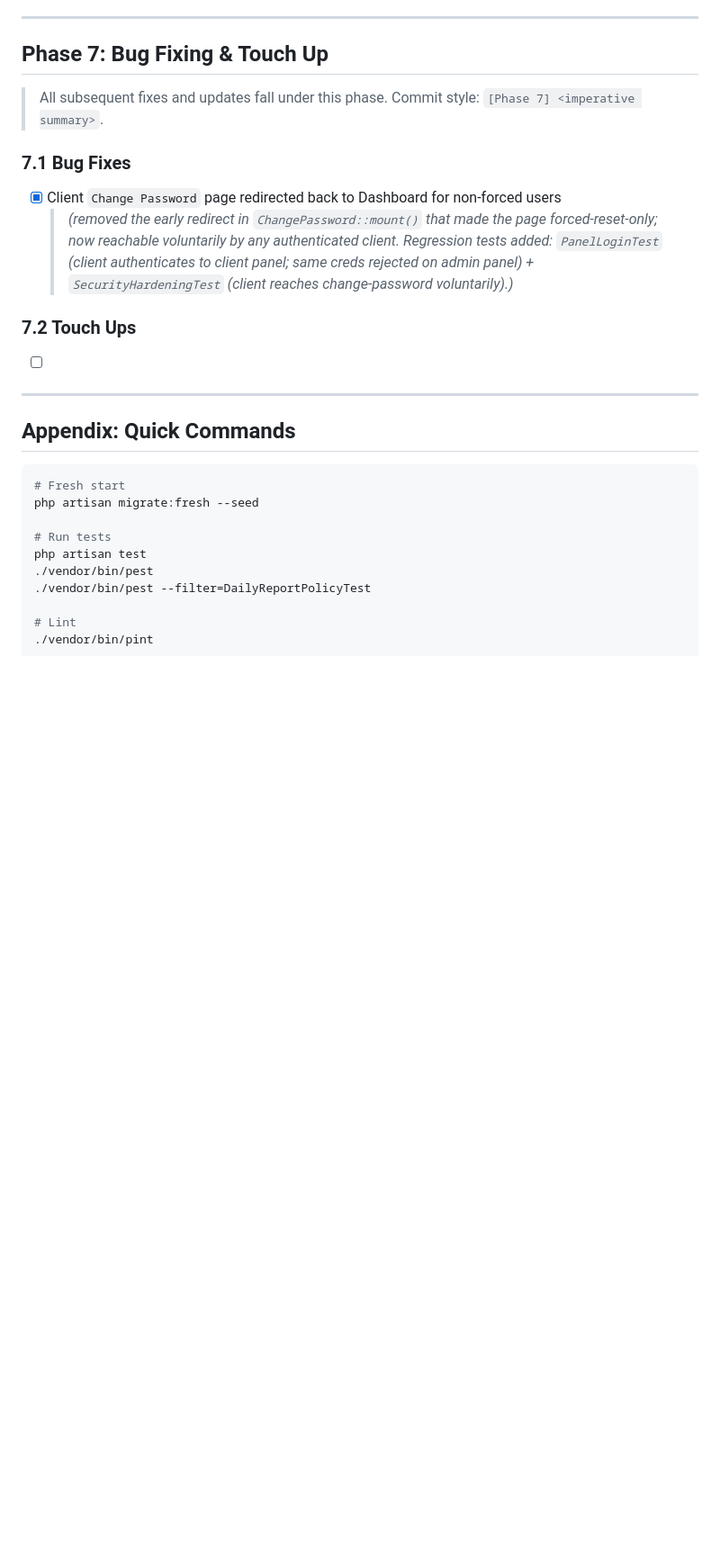
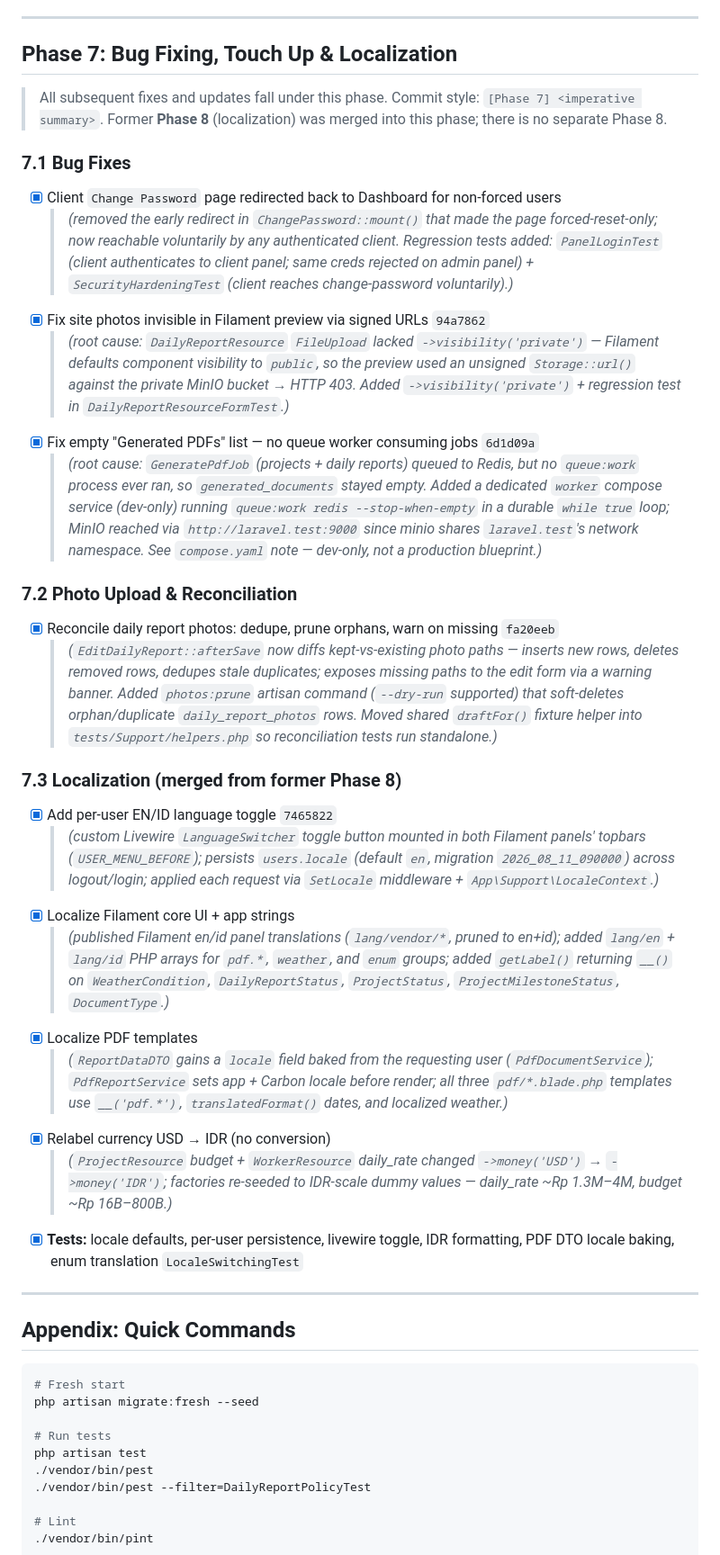
Before and after one commit to aryadiva/adiwangsa, a Markdown page: TASKS.md, the part around the change. Shown at 90% size. Rendered like a GitHub page; blank space fills up the shorter version.

Commit message:
[Phase 7] Merge former Phase 8 into Phase 7 and log unlogged fixes in TASKS.md
Merge the localization work (was Phase 8) into Phase 7 per the single-continuing-phase
convention. Log previously unlogged Phase 7 commits: site-photos signed-URL visibility
fix (94a7862), photo reconciliation/prune command (fa20eeb), and the queue-worker /
empty-Generated-PDFs fix (6d1d09a). Structure 7.1 Bug Fixes, 7.2 Photo Upload &
Reconciliation, 7.3 Localization.

```diff
--- a/TASKS.md
+++ b/TASKS.md
@@ -244,16 +244,33 @@
 
 ---
 
-## Phase 7: Bug Fixing & Touch Up
+## Phase 7: Bug Fixing, Touch Up & Localization
 
 > All subsequent fixes and updates fall under this phase. Commit style: `[Phase 7] <imperative summary>`.
+> Former **Phase 8** (localization) was merged into this phase; there is no separate Phase 8.
 
 ### 7.1 Bug Fixes
 - [x] Client `Change Password` page redirected back to Dashboard for non-forced users
   > *(removed the early redirect in `ChangePassword::mount()` that made the page forced-reset-only; now reachable voluntarily by any authenticated client. Regression tests added: `PanelLoginTest` (client authenticates to client panel; same creds rejected on admin panel) + `SecurityHardeningTest` (client reaches change-password voluntarily).)*
+- [x] Fix site photos invisible in Filament preview via signed URLs `94a7862`
+  > *(root cause: `DailyReportResource` `FileUpload` lacked `->visibility('private')` — Filament defaults component visibility to `public`, so the preview used an unsigned `Storage::url()` against the private MinIO bucket → HTTP 403. Added `->visibility('private')` + regression test in `DailyReportResourceFormTest`.)*
+- [x] Fix empty "Generated PDFs" list — no queue worker consuming jobs `6d1d09a`
+  > *(root cause: `GeneratePdfJob` (projects + daily reports) queued to Redis, but no `queue:work` process ever ran, so `generated_documents` stayed empty. Added a dedicated `worker` compose service (dev-only) running `queue:work redis --stop-when-empty` in a durable `while true` loop; MinIO reached via `http://laravel.test:9000` since minio shares `laravel.test`'s network namespace. See `compose.yaml` note — dev-only, not a production blueprint.)*
 
-### 7.2 Touch Ups
-- [ ]
+### 7.2 Photo Upload & Reconciliation
+- [x] Reconcile daily report photos: dedupe, prune orphans, warn on missing `fa20eeb`
+  > *(`EditDailyReport::afterSave` now diffs kept-vs-existing photo paths — inserts new rows, deletes removed rows, dedupes stale duplicates; exposes missing paths to the edit form via a warning banner. Added `photos:prune` artisan command (`--dry-run` supported) that soft-deletes orphan/duplicate `daily_report_photos` rows. Moved shared `draftFor()` fixture helper into `tests/Support/helpers.php` so reconciliation tests run standalone.)*
+
+### 7.3 Localization (merged from former Phase 8)
+- [x] Add per-user EN/ID language toggle `7465822`
+  > *(custom Livewire `LanguageSwitcher` toggle button mounted in both Filament panels' topbars (`USER_MENU_BEFORE`); persists `users.locale` (default `en`, migration `2026_08_11_090000`) across logout/login; applied each request via `SetLocale` middleware + `App\Support\LocaleContext`.)*
+- [x] Localize Filament core UI + app strings
+  > *(published Filament en/id panel translations (`lang/vendor/*`, pruned to en+id); added `lang/en` + `lang/id` PHP arrays for `pdf.*`, `weather`, and `enum` groups; added `getLabel()` returning `__()` on `WeatherCondition`, `DailyReportStatus`, `ProjectStatus`, `ProjectMilestoneStatus`, `DocumentType`.)*
+- [x] Localize PDF templates
+  > *(`ReportDataDTO` gains a `locale` field baked from the requesting user (`PdfDocumentService`); `PdfReportService` sets app + Carbon locale before render; all three `pdf/*.blade.php` templates use `__('pdf.*')`, `translatedFormat()` dates, and localized weather.)*
+- [x] Relabel currency USD → IDR (no conversion)
+  > *(`ProjectResource` budget + `WorkerResource` daily_rate changed `->money('USD')` → `->money('IDR')`; factories re-seeded to IDR-scale dummy values — daily_rate ~Rp 1.3M–4M, budget ~Rp 16B–800B.)*
+- [x] **Tests:** locale defaults, per-user persistence, livewire toggle, IDR formatting, PDF DTO locale baking, enum translation `LocaleSwitchingTest`
 
 ---
 
```
